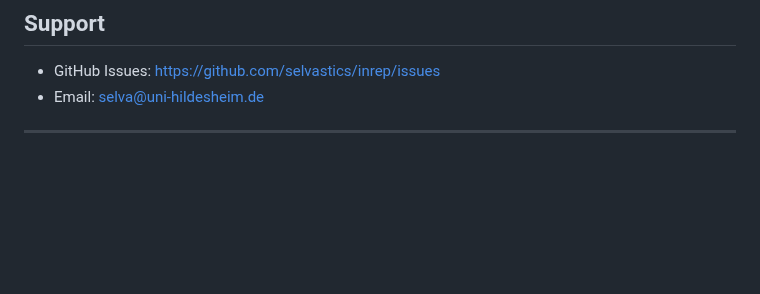
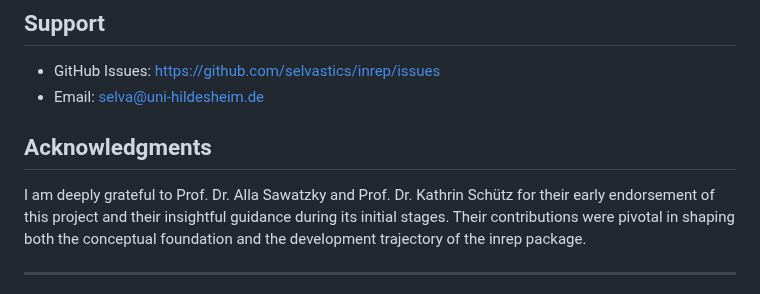
Before and after one commit to selvastics/inrep, a Markdown page: README.md, the part around the change. Rendered like a GitHub page; blank space fills up the shorter version.

Commit message:
Add acknowledgments section to README: Thank Prof. Dr. Alla Sawatzky and Prof. Dr. Kathrin Schütz for early project support

```diff
--- a/README.md
+++ b/README.md
@@ -174,6 +174,10 @@ This package is licensed under the MIT License. See LICENSE file for details.
 - GitHub Issues: https://github.com/selvastics/inrep/issues
 - Email: selva@uni-hildesheim.de
 
+## Acknowledgments
+
+I am deeply grateful to Prof. Dr. Alla Sawatzky and Prof. Dr. Kathrin Schütz for their early endorsement of this project and their insightful guidance during its initial stages. Their contributions were pivotal in shaping both the conceptual foundation and the development trajectory of the inrep package.
+
 ---
 
 **Author:** Clievins Selva
```
